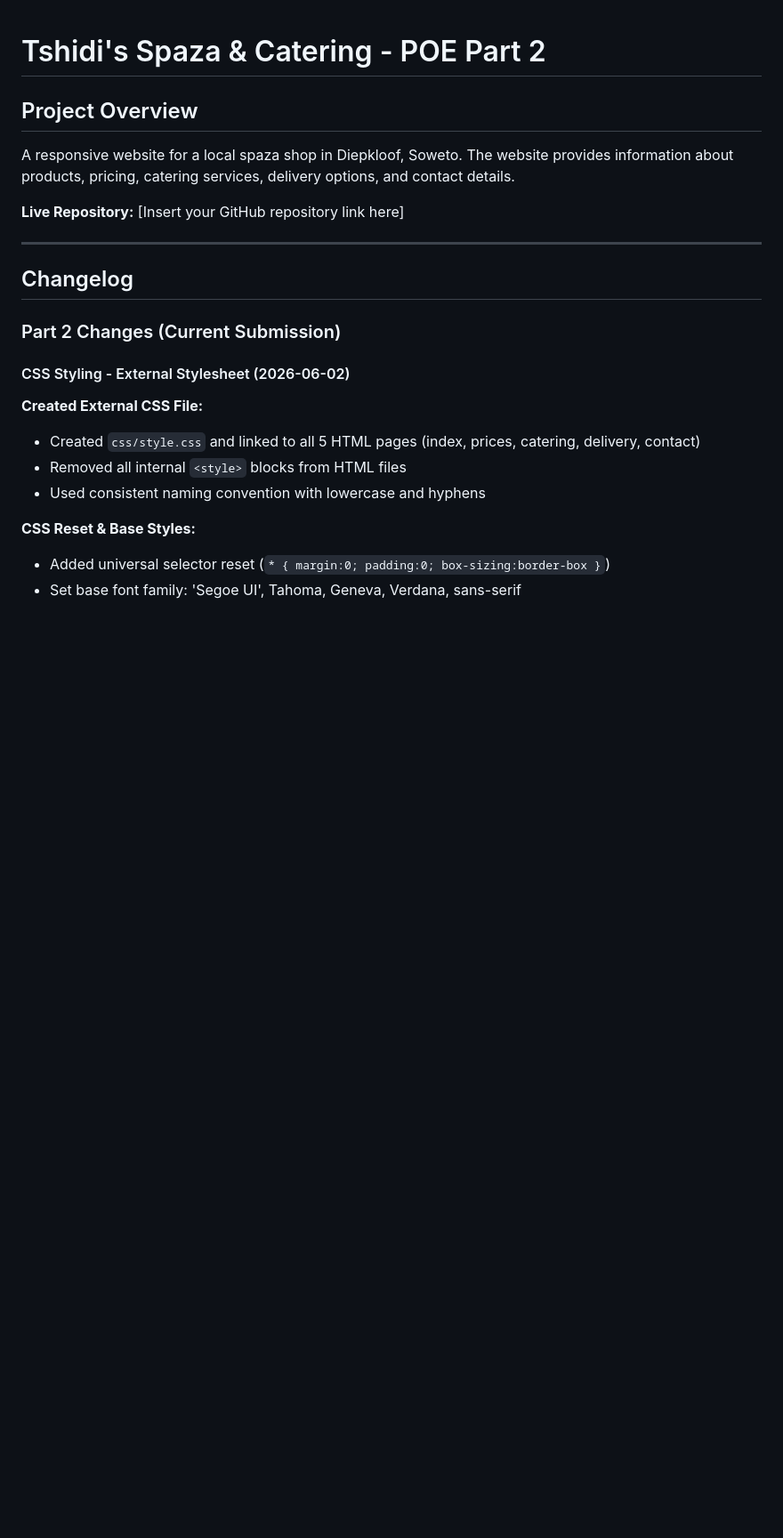
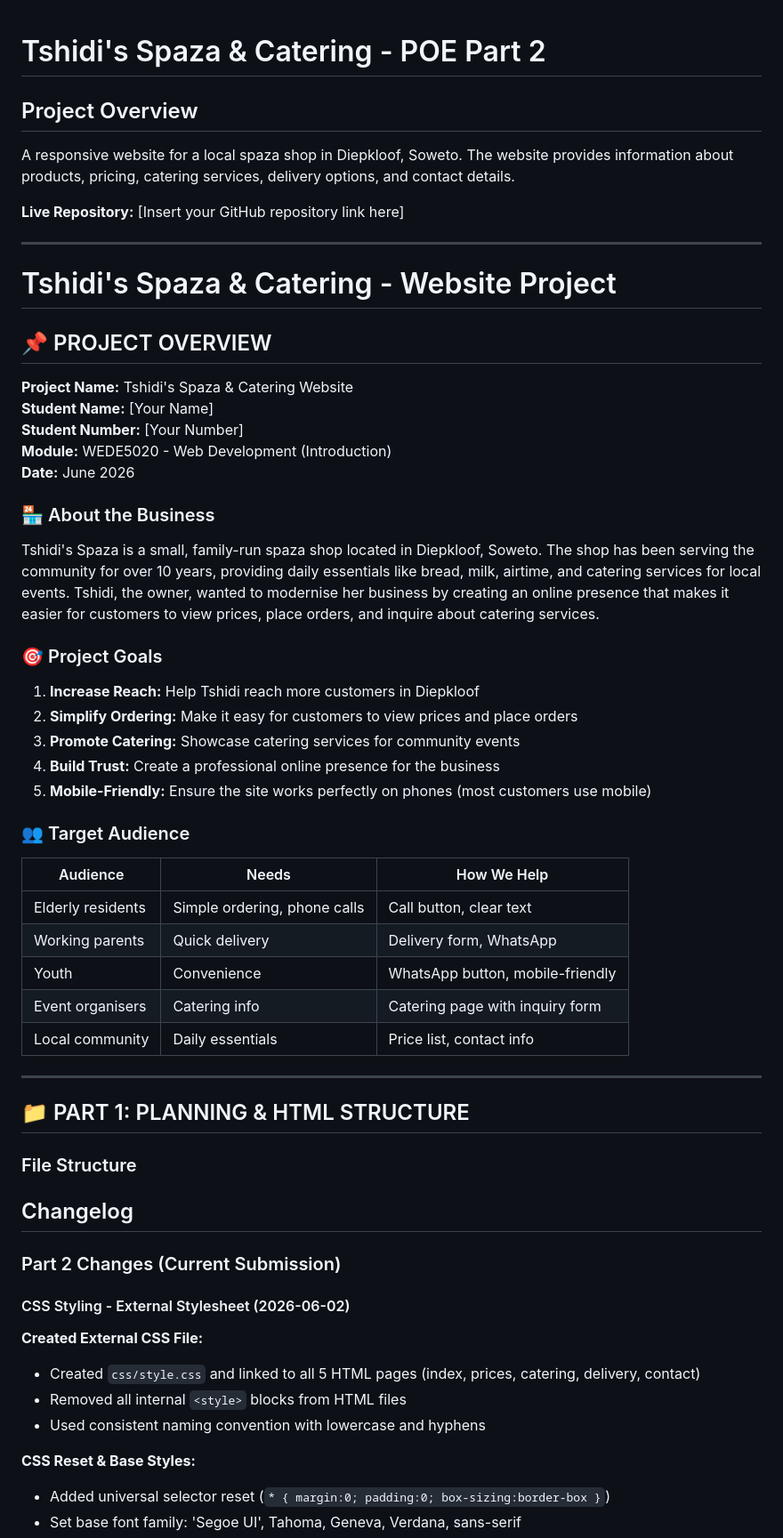
Before and after one commit to x89qpk4fk7-star/Part-1, a Markdown page: README.md, the part around the change. Shown at 89% size. Drawn GitHub-style; blank space fills up the shorter version.

Commit message:
Enhance README with project details and goals
Added project overview, goals, and target audience sections to README.

```diff
--- a/README.md
+++ b/README.md
@@ -6,6 +6,43 @@ A responsive website for a local spaza shop in Diepkloof, Soweto. The website pr
 **Live Repository:** [Insert your GitHub repository link here]
 
 ---
+# Tshidi's Spaza & Catering - Website Project
+
+## 📌 PROJECT OVERVIEW
+
+**Project Name:** Tshidi's Spaza & Catering Website
+**Student Name:** [Your Name]
+**Student Number:** [Your Number]
+**Module:** WEDE5020 - Web Development (Introduction)
+**Date:** June 2026
+
+### 🏪 About the Business
+
+Tshidi's Spaza is a small, family-run spaza shop located in Diepkloof, Soweto. The shop has been serving the community for over 10 years, providing daily essentials like bread, milk, airtime, and catering services for local events. Tshidi, the owner, wanted to modernise her business by creating an online presence that makes it easier for customers to view prices, place orders, and inquire about catering services.
+
+### 🎯 Project Goals
+
+1. **Increase Reach:** Help Tshidi reach more customers in Diepkloof
+2. **Simplify Ordering:** Make it easy for customers to view prices and place orders
+3. **Promote Catering:** Showcase catering services for community events
+4. **Build Trust:** Create a professional online presence for the business
+5. **Mobile-Friendly:** Ensure the site works perfectly on phones (most customers use mobile)
+
+### 👥 Target Audience
+
+| Audience | Needs | How We Help |
+|----------|-------|-------------|
+| Elderly residents | Simple ordering, phone calls | Call button, clear text |
+| Working parents | Quick delivery | Delivery form, WhatsApp |
+| Youth | Convenience | WhatsApp button, mobile-friendly |
+| Event organisers | Catering info | Catering page with inquiry form |
+| Local community | Daily essentials | Price list, contact info |
+
+---
+
+## 📁 PART 1: PLANNING & HTML STRUCTURE
+
+### File Structure
 
 ## Changelog
 
```
